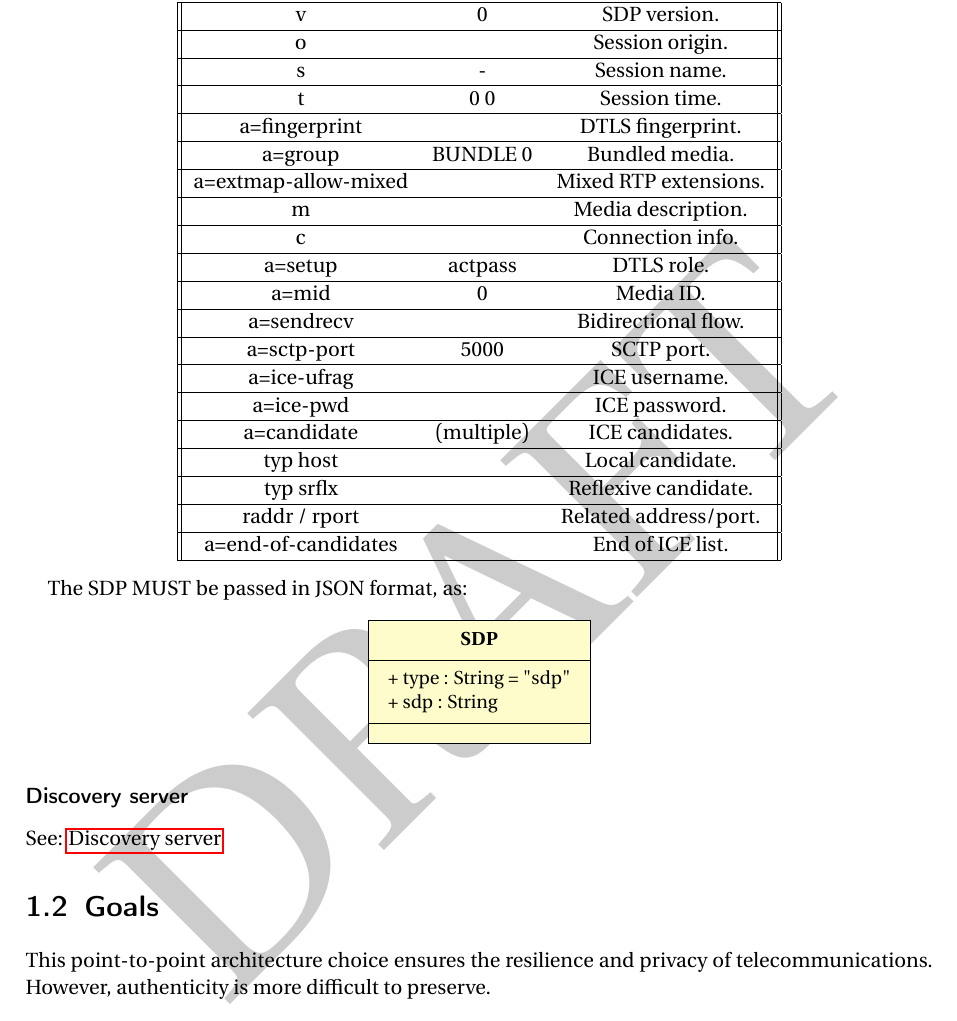
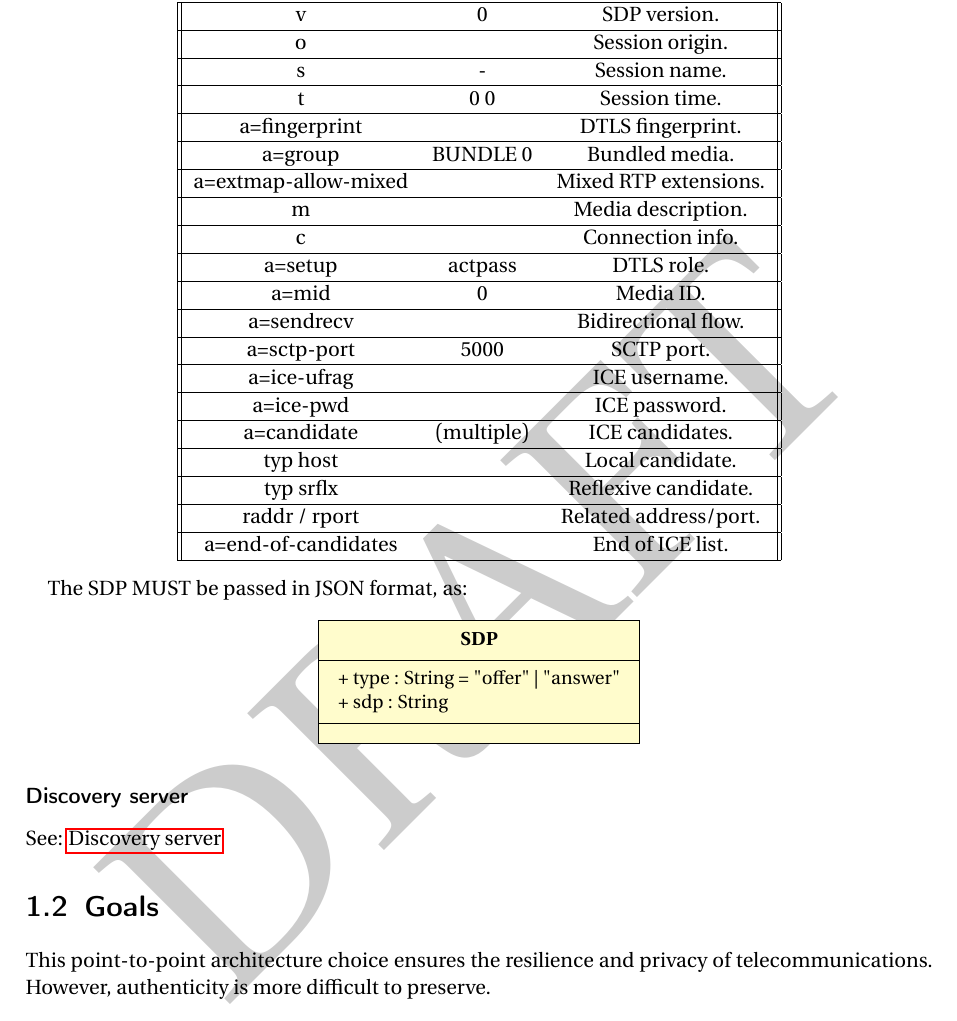
Before and after one commit to TurmsApp/spec, a LaTeX document (main.tex, which reads introduction/architecture.tex): part of page 5 of 14, cut so that both start at the same text. Compiled offline with pdfLaTeX.

Commit message:
Update UML type field

```diff
--- a/introduction/architecture.tex
+++ b/introduction/architecture.tex
@@ -76,8 +76,8 @@ Turms SDP MUST contains:
 The SDP MUST be passed in JSON format, as:
 \begin{center}
     \begin{tikzpicture}
-        \umlclass[x=-6,y=-4]{SDP}{
-            + type : String = "sdp" \\
+        \umlclass{SDP}{
+            + type : String = "offer" | "answer" \\
             + sdp : String
         }{}
     \end{tikzpicture}
```
